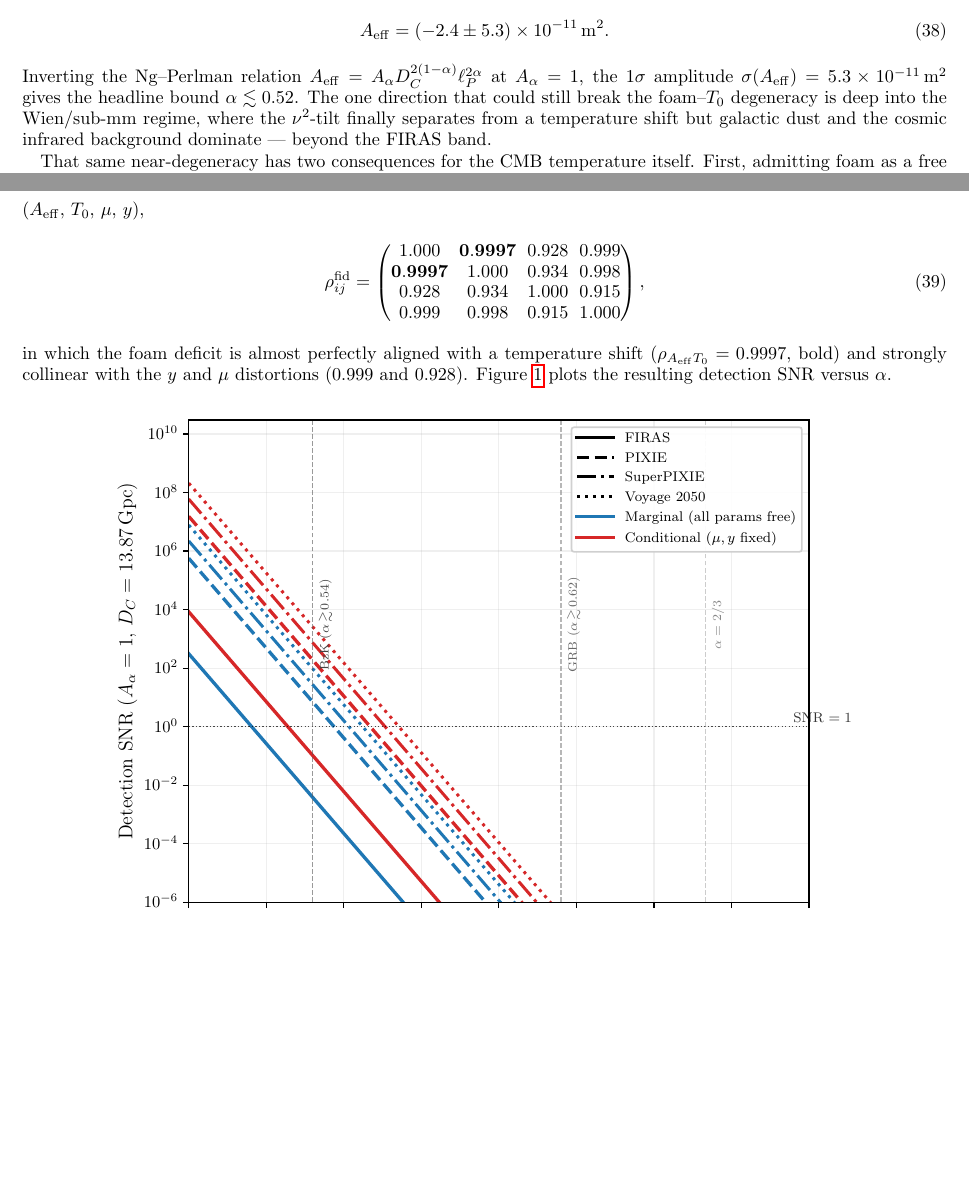
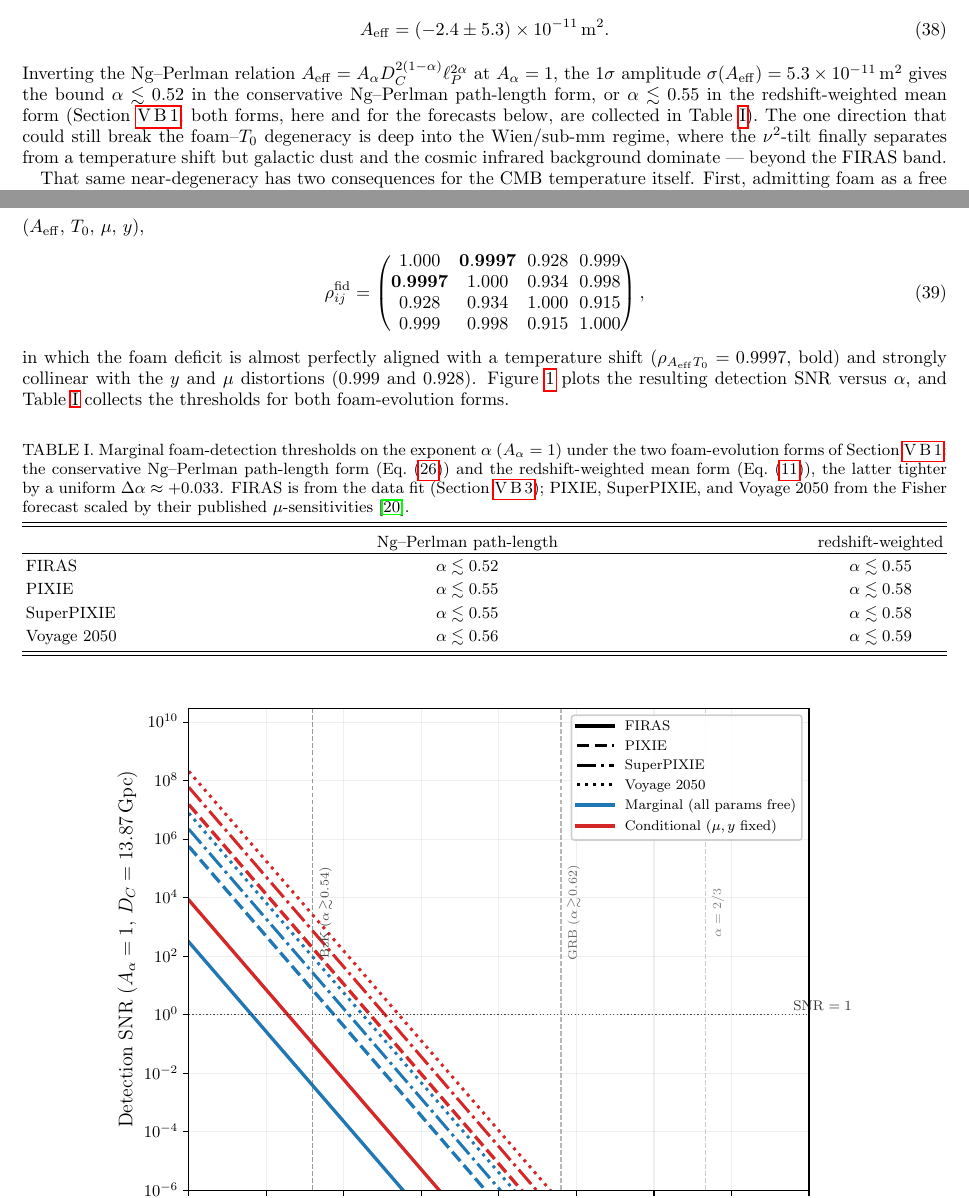
Before and after one commit to AlexGKim/foam, a LaTeX paper (docs/g1/g1.tex): two parts of pages 11 and 12 of 16, joined at a grey line, cut so that both start at the same text, the shorter picture padded with empty space. Compiled offline with pdfLaTeX.

Commit message:
SV.B: report both foam-evolution forms (path-length & redshift-weighted)
Add Table I (sec V.B.4) summarizing the marginal foam-detection thresholds for
FIRAS/PIXIE/SuperPIXIE/Voyage 2050 under the two foam-evolution forms of sec V.B.1
-- the conservative Ng-Perlman path-length form (Eq. sigma_phi_CMB) and the
redshift-weighted mean form (Eq. sigmaphi_cosmo), the latter tighter by a uniform
Delta_alpha~+0.033:
  FIRAS 0.52/0.55, PIXIE 0.55/0.58, SuperPIXIE 0.55/0.58, Voyage 0.56/0.59.

Quote both forms (referencing the table) in the FIRAS fit result (V.B.3), the
PIXIE paragraph (V.B.4), the SuperPIXIE/Voyage paragraph and the ceiling (V.B.6),
and the abstract -- fixing the stale "PIXIE alpha<=0.54" in the abstract.

Co-Authored-By: Claude Opus 4.8 <noreply@anthropic.com>

```diff
--- a/docs/g1/g1.tex
+++ b/docs/g1/g1.tex
@@ -1183,8 +1184,12 @@ $95\%$; $\chi^2/\nu=1.24$) and a foam amplitude consistent with zero,
 Inverting the Ng--Perlman relation
 $A_{\rm eff}=A_\alpha D_C^{2(1-\alpha)}\ell_P^{2\alpha}$ at $A_\alpha=1$,
 the $1\sigma$ amplitude
-$\sigma(A_{\rm eff})=5.3\times10^{-11}\,{\rm m}^2$ gives the headline
-bound $\alpha\lesssim 0.52$.  The one direction that could still break the
+$\sigma(A_{\rm eff})=5.3\times10^{-11}\,{\rm m}^2$ gives the bound
+$\alpha\lesssim 0.52$ in the conservative Ng--Perlman path-length form,
+or $\alpha\lesssim 0.55$ in the redshift-weighted mean form
+(Section~\ref{sec:CMB_phasevar}; both forms, here and for the
+forecasts below, are collected in Table~\ref{tab:thresholds}).
+The one direction that could still break the
 foam--$T_0$ degeneracy is deep into the Wien/sub-mm regime, where the
 $\nu^2$-tilt finally separates from a temperature shift but galactic
 dust and the cosmic infrared background dominate --- beyond the FIRAS
@@ -1237,7 +1242,31 @@ in which the foam deficit is almost perfectly aligned with a
 temperature shift ($\rho_{A_{\rm eff}T_0}=0.9997$, bold) and strongly
 collinear with the $y$ and $\mu$ distortions ($0.999$ and $0.928$).
 Figure~\ref{fig:cmb_snr} plots the resulting detection SNR versus
-$\alpha$.
+$\alpha$, and Table~\ref{tab:thresholds} collects the thresholds for
+both foam-evolution forms.
+
+\begin{table}[h]
+\caption{Marginal foam-detection thresholds on the exponent $\alpha$
+($A_\alpha=1$) under the two foam-evolution forms of
+Section~\ref{sec:CMB_phasevar}: the conservative Ng--Perlman
+path-length form (Eq.~\eqref{eq:sigma_phi_CMB}) and the
+redshift-weighted mean form (Eq.~\eqref{eq:sigmaphi_cosmo}), the latter
+tighter by a uniform $\Delta\alpha\approx +0.033$.  FIRAS is from the
+data fit (Section~\ref{sec:CMB_degeneracy}); PIXIE, SuperPIXIE, and
+Voyage~2050 from the Fisher forecast scaled by their published
+$\mu$-sensitivities~\cite{Chluba2021}.}
+\label{tab:thresholds}
+\begin{ruledtabular}
+\begin{tabular}{lcc}
+ & Ng--Perlman path-length & redshift-weighted \\
+\hline
+FIRAS        & $\alpha\lesssim 0.52$ & $\alpha\lesssim 0.55$ \\
+PIXIE        & $\alpha\lesssim 0.55$ & $\alpha\lesssim 0.58$ \\
+SuperPIXIE   & $\alpha\lesssim 0.55$ & $\alpha\lesssim 0.58$ \\
+Voyage~2050  & $\alpha\lesssim 0.56$ & $\alpha\lesssim 0.59$ \\
+\end{tabular}
+\end{ruledtabular}
+\end{table}
 
 \begin{figure}[h]
 \centering
```
Also changed, not shown: docs/g1/g1.pdf, docs/g1/g1.tex (39 more changed lines).
